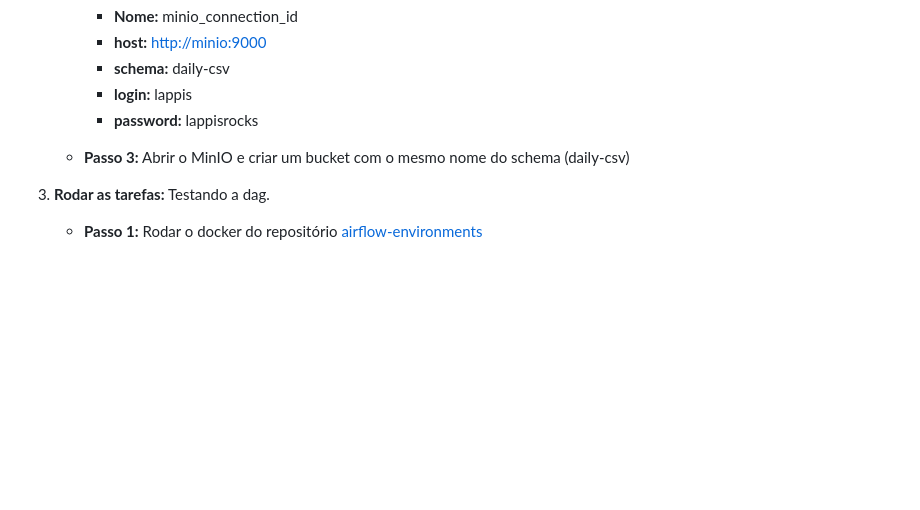
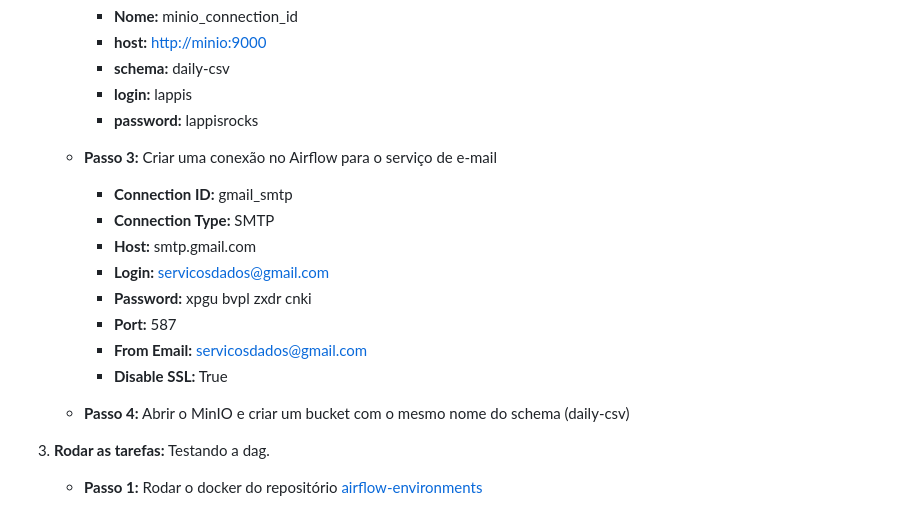
Before and after one commit to lappis-unb/airflow-dags, a Markdown page: docs/README.md, the part around the change. Rendered like a GitHub page; blank space fills up the shorter version.

Commit message:
doc(docs/dag-report-participatory-texts): Adicionar as configurações para o envio de e-mail

```diff
--- a/docs/README.md
+++ b/docs/README.md
@@ -45,7 +45,17 @@ Antes de executar a DAG, certifique-se de configurar corretamente os seguintes p
         - **login:** lappis
         - **password:** lappisrocks
 
-    - **Passo 3:** Abrir o MinIO e criar um bucket com o mesmo nome do schema (daily-csv)
+    - **Passo 3:** Criar uma conexão no Airflow para o serviço de e-mail
+        - **Connection ID:** gmail_smtp
+        - **Connection Type:** SMTP
+        - **Host:** smtp.gmail.com
+        - **Login:** servicosdados@gmail.com
+        - **Password:** xpgu bvpl zxdr cnki
+        - **Port:** 587
+        - **From Email:** servicosdados@gmail.com
+        - **Disable SSL:** True
+
+    - **Passo 4:** Abrir o MinIO e criar um bucket com o mesmo nome do schema (daily-csv)
 
 3. **Rodar as tarefas:** Testando a dag.
     - **Passo 1:** Rodar o docker do repositório [airflow-environments](https://gitlab.com/lappis-unb/decidimbr/airflow-envs)
```
